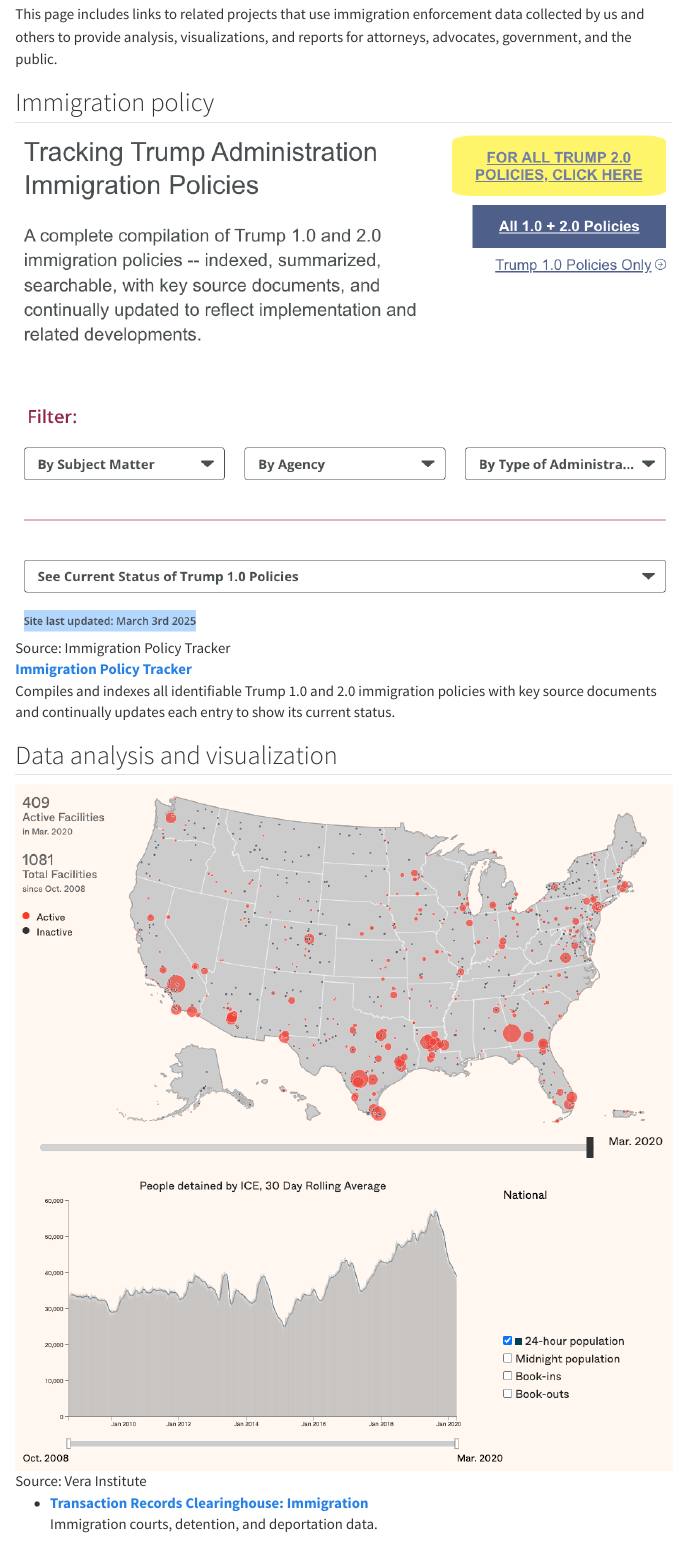
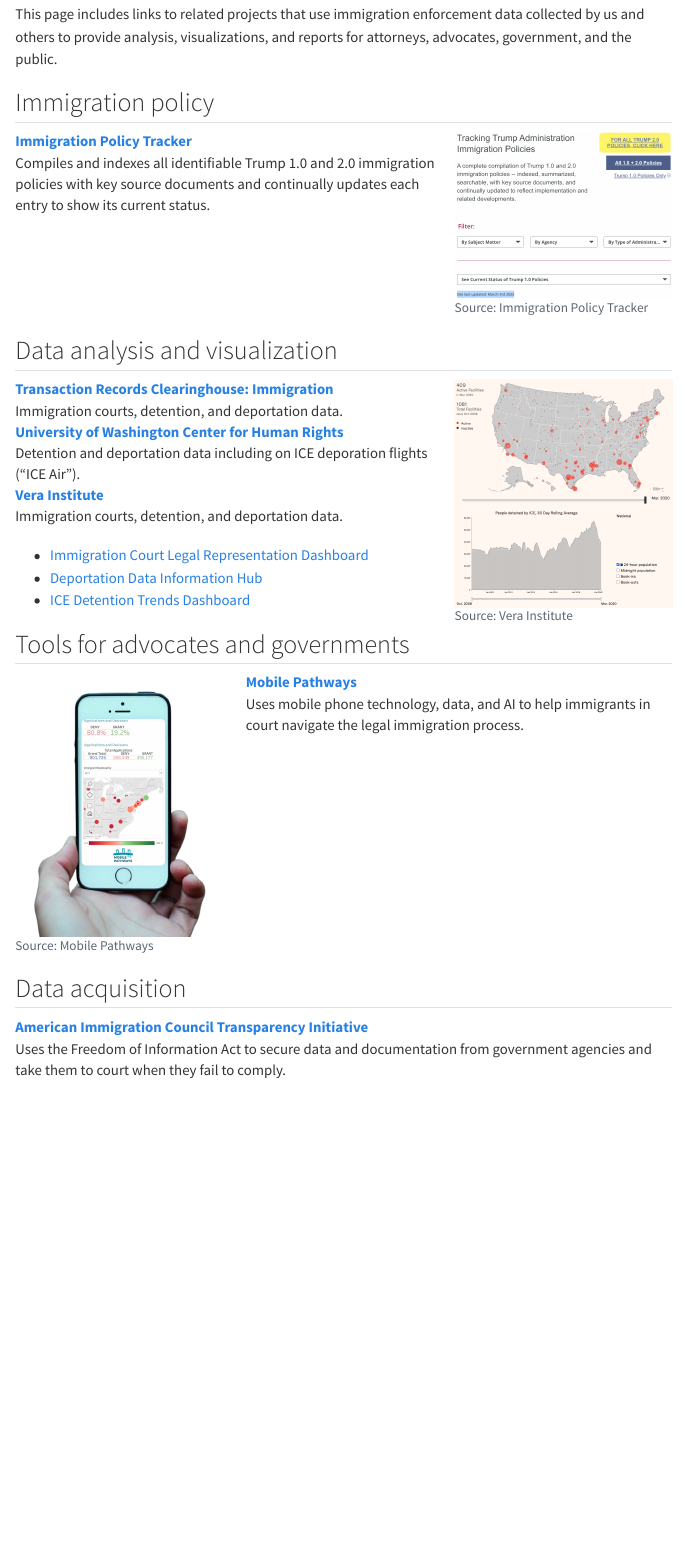
Before and after one commit to deportationdata/web, a Quarto document (related.qmd): the page in a window 1100 px wide, from 70 px down. Rendered offline with R 4.5, knitr and Pandoc in place of Quarto, with nearby package versions; the code chunks are not run, so their results and figures are left out; menus at the side of the page are left out.

Commit message:
related ups

```diff
--- a/related.qmd
+++ b/related.qmd
@@ -6,9 +6,7 @@
 
 ## Immigration policy
 
-<!-- <img src="img/policy_tracker.png" width=250 align="left" style="padding-right: 15px"> -->
-
-![Source: Immigration Policy Tracker](img/policy-tracker-screenshot.png)
+<div style="float: right; padding-left: 15px"><img src="img/policy-tracker-screenshot.png" alt="Preview of Immigration Policy Tracker" width=250><br><figcaption>Source: Immigration Policy Tracker</figcaption></div>
 
 [Immigration Policy Tracker](https://immpolicytracking.org)
 : Compiles and indexes all identifiable Trump 1.0 and 2.0 immigration policies with key source documents and continually updates each entry to show its current status.
@@ -17,16 +15,15 @@
 
 ## Data analysis and visualization
 
-<!-- <img src="img/trac.png" width=250 align="right"> -->
-![Source: Vera Institute](img/vera-screenshot.png)
+<div style="float: right; padding-left: 15px"><img src="img/vera-screenshot.png" alt="Preview of Vera Detention Trends Dashboard" width=250><br><figcaption>Source: Vera Institute</figcaption></div>
 
-* [Transaction Records Clearinghouse: Immigration](https://tracreports.org/immigration)
+[Transaction Records Clearinghouse: Immigration](https://tracreports.org/immigration)
 : Immigration courts, detention, and deportation data.
 
-* [University of Washington Center for Human Rights](https://jsis.washington.edu/humanrights/)
+[University of Washington Center for Human Rights](https://jsis.washington.edu/humanrights/)
 : Detention and deportation data including on ICE deporation flights ("ICE Air").
 
-* [Vera Institute](https://www.vera.org)
+[Vera Institute](https://www.vera.org)
 : Immigration courts, detention, and deportation data.
 
   - [Immigration Court Legal Representation Dashboard](https://www.vera.org/ending-mass-incarceration/reducing-incarceration/detention-of-immigrants/advancing-universal-representation-initiative/immigration-data-tools-and-maps)
@@ -35,17 +32,17 @@
 
 ## Tools for advocates and governments
 
+<div style="float: left; padding-right: 15px"><img src="img/mobile-pathways-screenshot.png" alt="Preview of Vera Detention Trends Dashboard" width=250><br><figcaption>Source: Mobile Pathways</figcaption></div>
+
 <!-- * [Immigration Commons](https://immigrationcommons.org) -->
 <!-- : Data analysis and visualization platform on immigration court proceedings for civil society and local government.  -->
 
-[Mobile Pathways](https://www.mobilepathways.org)  ![Source: Mobile Pathways](img/mobile-pathways-screenshot.png)
-<!-- <img src="img/mobile-pathways.png" width=250 align="left" style="padding-right: 15px"> -->
+[Mobile Pathways](https://www.mobilepathways.org)
 : Uses mobile phone technology, data, and AI to help immigrants in court navigate the legal immigration process.
 
 <div style="clear: both;"></div>
 
-
 ## Data acquisition
 
-* [American Immigration Council Transparency Initiative](https://www.americanimmigrationcouncil.org/what-we-do/government-transparency)
+[American Immigration Council Transparency Initiative](https://www.americanimmigrationcouncil.org/what-we-do/government-transparency)
 : Uses the Freedom of Information Act to secure data and documentation from government agencies and take them to court when they fail to comply.
```
